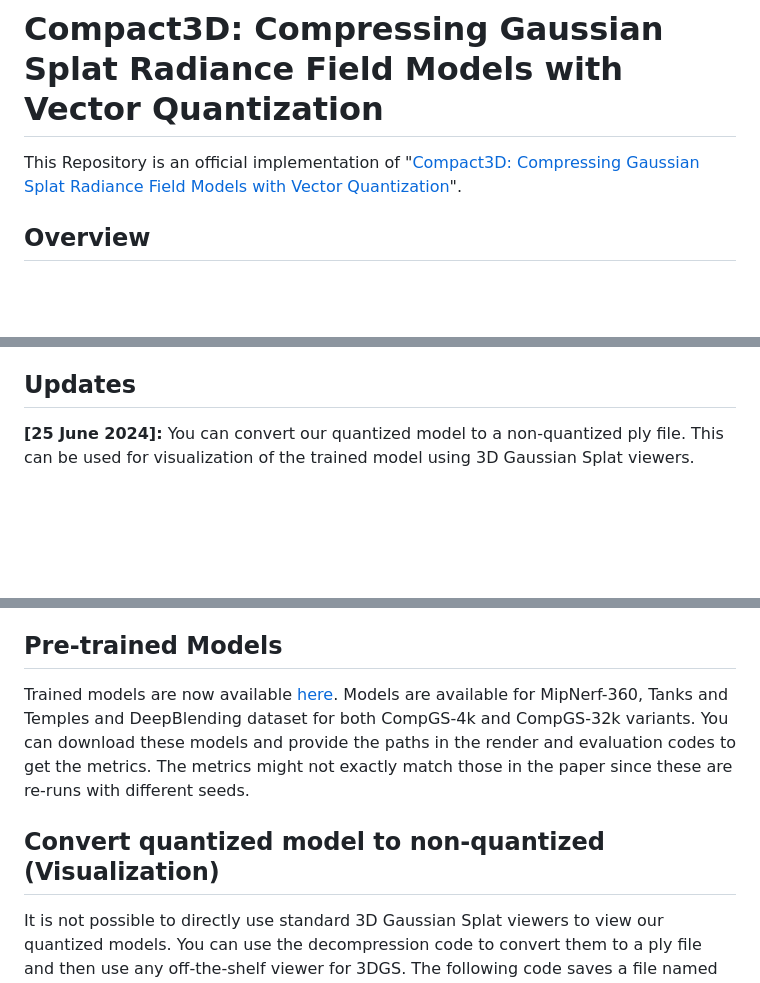
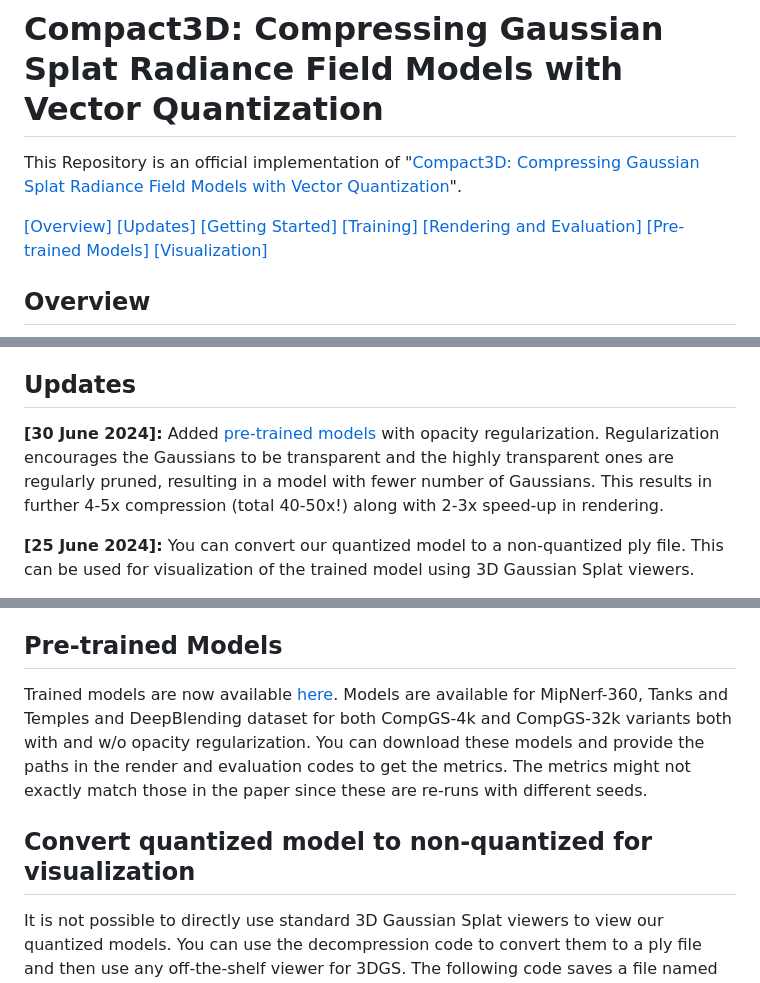
Before and after one commit to UCDvision/compact3d, a Markdown page: README.md, 3 parts joined by grey strips. Rendered like a GitHub page; blank space fills up the shorter version.

````diff
--- a/README.md
+++ b/README.md
@@ -1,6 +1,8 @@
 # Compact3D: Compressing Gaussian Splat Radiance Field Models with Vector Quantization
 
 This Repository is an official implementation of "[Compact3D: Compressing Gaussian Splat Radiance Field Models with Vector Quantization](https://arxiv.org/abs/2311.18159)".
+
+[[Overview]](#overview) [[Updates]](#updates) [[Getting Started]](#getting-started) [[Training]](#training) [[Rendering and Evaluation]](#rendering-and-evaluation) [[Pre-trained Models]](#pre-trained-models) [[Visualization]](#convert-quantized-model-to-non-quantized-for-visualization)
 
 ## Overview
 
@@ -9,6 +11,9 @@ This Repository is an official implementation of "[Compact3D: Compressing Gaussi
 Compact3D is a method to reduce the storage memory requirements of [3D Gaussian Splatting](https://repo-sam.inria.fr/fungraph/3d-gaussian-splatting/) models. 3D Gaussian Splatting is a new technique for novel view synthesis where properties of 3D Gaussians (location, shape, color) are optimized to model a 3D scene. The method performs better than SOTA NeRF approaches, is extremely fast to train and can be rendered in real time during inference. However, since a typical scene requires millions of Gaussians to model it, the memory requirements can be an order of magnitude more than many NeRF approaches. Here, we reduce the size of the trained 3D Gaussian Splat models by 10-20x by vector quantizing the Gaussian parameters. An overview of our method is shown below. We perform K-Means quantization on the covariance and color parameters of all Gaussians and replace values of each with the corresponding entry in the codebook (i.e., the cluster center). This is done in conjuncion with the training of the parameter values as done in the non-quantized version of Gaussian splatting. We observe that the models can be compressed 20 times without a big drop in performance.
 
 ## Updates
+
+**[30 June 2024]:** Added [pre-trained models](https://drive.google.com/drive/folders/1t3w_hjJlkX3Zxa8Wh0OKhlvbAHY02GB0?usp=sharing) with opacity regularization. Regularization encourages the Gaussians to be transparent and the highly transparent ones are regularly pruned, resulting in a model with fewer number of Gaussians. This results in further 4-5x compression (total 40-50x!) along with 2-3x speed-up in rendering.
+
 **[25 June 2024]:** You can convert our quantized model to a non-quantized ply file. This can be used for visualization of the trained model using 3D Gaussian Splat viewers.
 
 **[16 February 2024]:** Trained models are now available [here](https://drive.google.com/drive/folders/14WVjkqmkhbJQ-IEM_Un0YTTiB2jKJqQD?usp=sharing). Models are available for MipNerf-360, Tanks and Temples and DeepBlending dataset for both CompGS-4k and CompGS-32k variants.
@@ -49,9 +54,9 @@ python metrics.py -m <path to trained model> # Compute error metrics on renderin
 Use the ```skip_train``` argument to avoid rendering the images from the train set camera viewpoints and the ```load_quant``` argument when loading our quantized model. Remove the ```load_quant``` argument if evaluating the original non-qunatized model.
 
 ## Pre-trained Models
-Trained models are now available [here](https://drive.google.com/drive/folders/14WVjkqmkhbJQ-IEM_Un0YTTiB2jKJqQD?usp=sharing). Models are available for MipNerf-360, Tanks and Temples and DeepBlending dataset for both CompGS-4k and CompGS-32k variants. You can download these models and provide the paths in the render and evaluation codes to get the metrics. The metrics might not exactly match those in the paper since these are re-runs with different seeds.
+Trained models are now available [here](https://drive.google.com/drive/folders/14WVjkqmkhbJQ-IEM_Un0YTTiB2jKJqQD?usp=sharing). Models are available for MipNerf-360, Tanks and Temples and DeepBlending dataset for both CompGS-4k and CompGS-32k variants both with and w/o opacity regularization. You can download these models and provide the paths in the render and evaluation codes to get the metrics. The metrics might not exactly match those in the paper since these are re-runs with different seeds.
 
-## Convert quantized model to non-quantized (Visualization)
+## Convert quantized model to non-quantized for visualization
 It is not possible to directly use standard 3D Gaussian Splat viewers to view our quantized models. You can use the decompression code to convert them to a ply file and then use any off-the-shelf viewer for 3DGS. The following code saves a file named point_cloud_decompressed.ply in the project save path.
 ```shell
 python decompress_to_ply.py -m <path to trained model>
````
